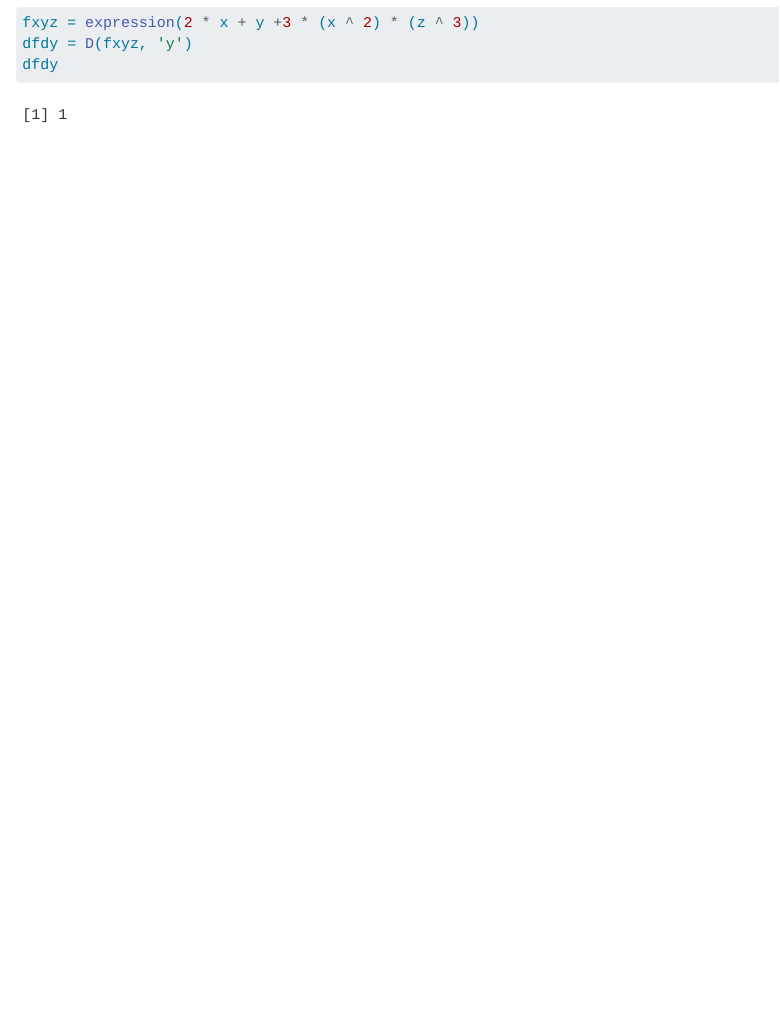
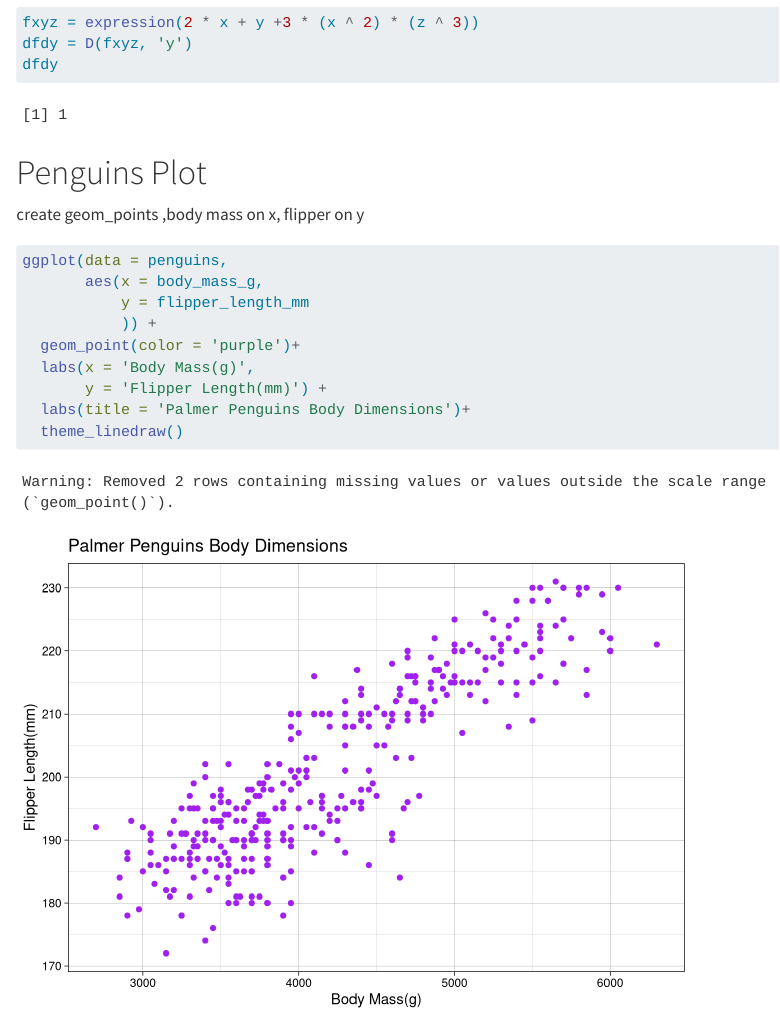
Before and after one commit to rosemaryjuarez/EDS-212-day2-session2, a Quarto document (EDS-212-day2-session2.qmd): the page in a window 1100 px wide, from 1240 px down. Rendered offline with R 4.5, knitr and Pandoc in place of Quarto, with nearby package versions.

Commit message:
penguins data

````diff
--- a/EDS-212-day2-session2.qmd
+++ b/EDS-212-day2-session2.qmd
@@ -21,3 +21,19 @@ fxyz = expression(2 * x + y +3 * (x ^ 2) * (z ^ 3))
 dfdy = D(fxyz, 'y')
 dfdy
 ```
+
+# Penguins Plot
+
+create geom_points ,body mass on x, flipper on y
+
+```{r}
+ggplot(data = penguins,
+       aes(x = body_mass_g,
+           y = flipper_length_mm
+           )) +
+  geom_point(color = 'purple')+
+  labs(x = 'Body Mass(g)',
+       y = 'Flipper Length(mm)') +
+  labs(title = 'Palmer Penguins Body Dimensions')+
+  theme_linedraw()
+```
````
